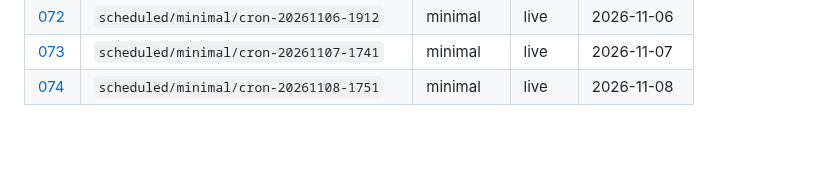
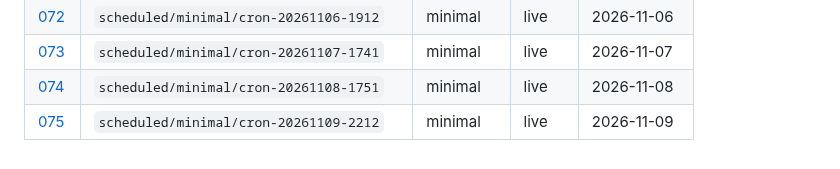
Before and after one commit to aadya-khanna/li-agentic-simulation, a Markdown page: research/runs/README.md, the part around the change. GitHub-like rendering.

Commit message:
research(runs): automated note from scheduled 7-day season
Generated by .github/workflows/scheduled-season.yml

```diff
--- a/research/runs/README.md
+++ b/research/runs/README.md
@@ -78,3 +78,4 @@ Full **7-day** seasons only. No smoke or truncated runs.
 | [072](072-scheduled-minimal-cron-20261106-1912.md) | `scheduled/minimal/cron-20261106-1912` | minimal | live | 2026-11-06 |
 | [073](073-scheduled-minimal-cron-20261107-1741.md) | `scheduled/minimal/cron-20261107-1741` | minimal | live | 2026-11-07 |
 | [074](074-scheduled-minimal-cron-20261108-1751.md) | `scheduled/minimal/cron-20261108-1751` | minimal | live | 2026-11-08 |
+| [075](075-scheduled-minimal-cron-20261109-2212.md) | `scheduled/minimal/cron-20261109-2212` | minimal | live | 2026-11-09 |
```
Also changed, not shown: research/runs/075-scheduled-minimal-cron-20261109-2212.md (added, +49 -0 lines).
